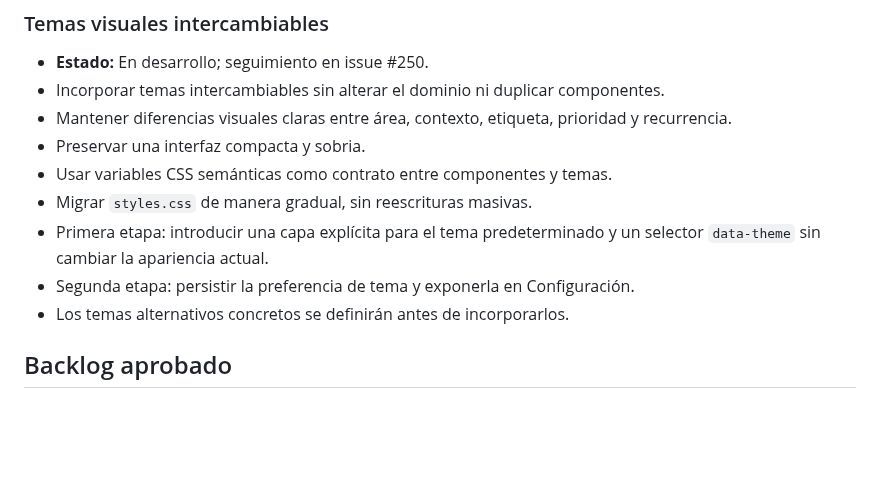
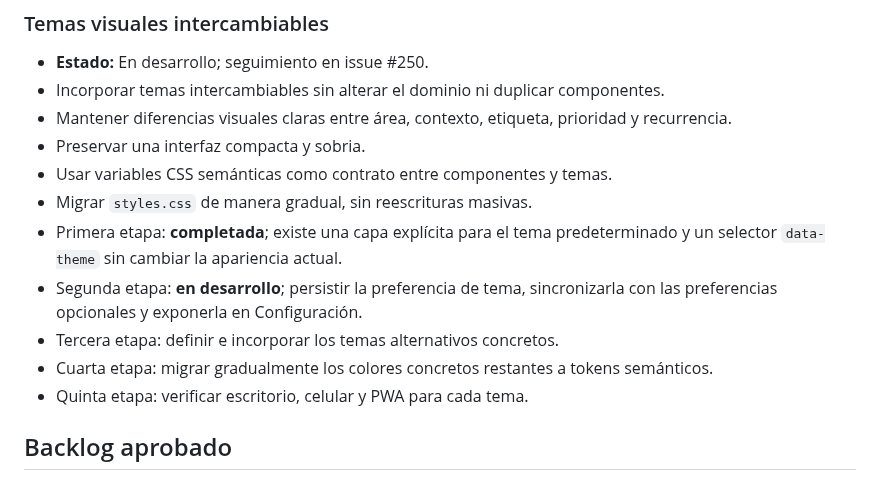
Before and after one commit to leonardotor-lm/Task-Engine-V2, a Markdown page: docs/roadmap/PENDIENTES.md, the part around the change. Drawn GitHub-style; blank space fills up the shorter version.

Commit message:
Update theme implementation progress

```diff
--- a/docs/roadmap/PENDIENTES.md
+++ b/docs/roadmap/PENDIENTES.md
@@ -22,9 +22,11 @@ Este documento es la fuente de verdad del trabajo todavía no implementado, no v
 - Preservar una interfaz compacta y sobria.
 - Usar variables CSS semánticas como contrato entre componentes y temas.
 - Migrar `styles.css` de manera gradual, sin reescrituras masivas.
-- Primera etapa: introducir una capa explícita para el tema predeterminado y un selector `data-theme` sin cambiar la apariencia actual.
-- Segunda etapa: persistir la preferencia de tema y exponerla en Configuración.
-- Los temas alternativos concretos se definirán antes de incorporarlos.
+- Primera etapa: **completada**; existe una capa explícita para el tema predeterminado y un selector `data-theme` sin cambiar la apariencia actual.
+- Segunda etapa: **en desarrollo**; persistir la preferencia de tema, sincronizarla con las preferencias opcionales y exponerla en Configuración.
+- Tercera etapa: definir e incorporar los temas alternativos concretos.
+- Cuarta etapa: migrar gradualmente los colores concretos restantes a tokens semánticos.
+- Quinta etapa: verificar escritorio, celular y PWA para cada tema.
 
 ## Backlog aprobado
 
```
